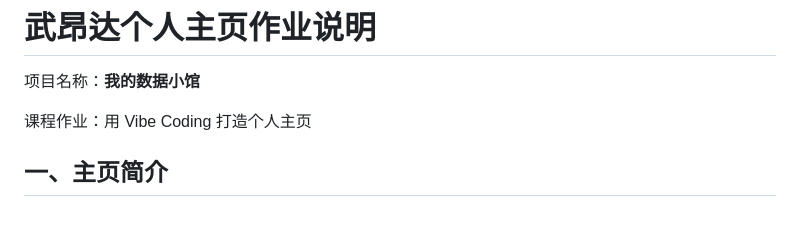
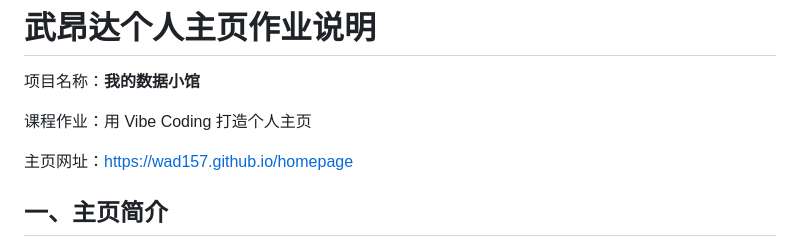
Before and after one commit to wad157/homepage, a Markdown page: README.md, the part around the change. GitHub-like rendering; blank space fills up the shorter version.

```diff
--- a/README.md
+++ b/README.md
@@ -3,6 +3,8 @@
 项目名称：**我的数据小馆**
 
 课程作业：用 Vibe Coding 打造个人主页
+
+主页网址：https://wad157.github.io/homepage
 
 ## 一、主页简介
 
```
